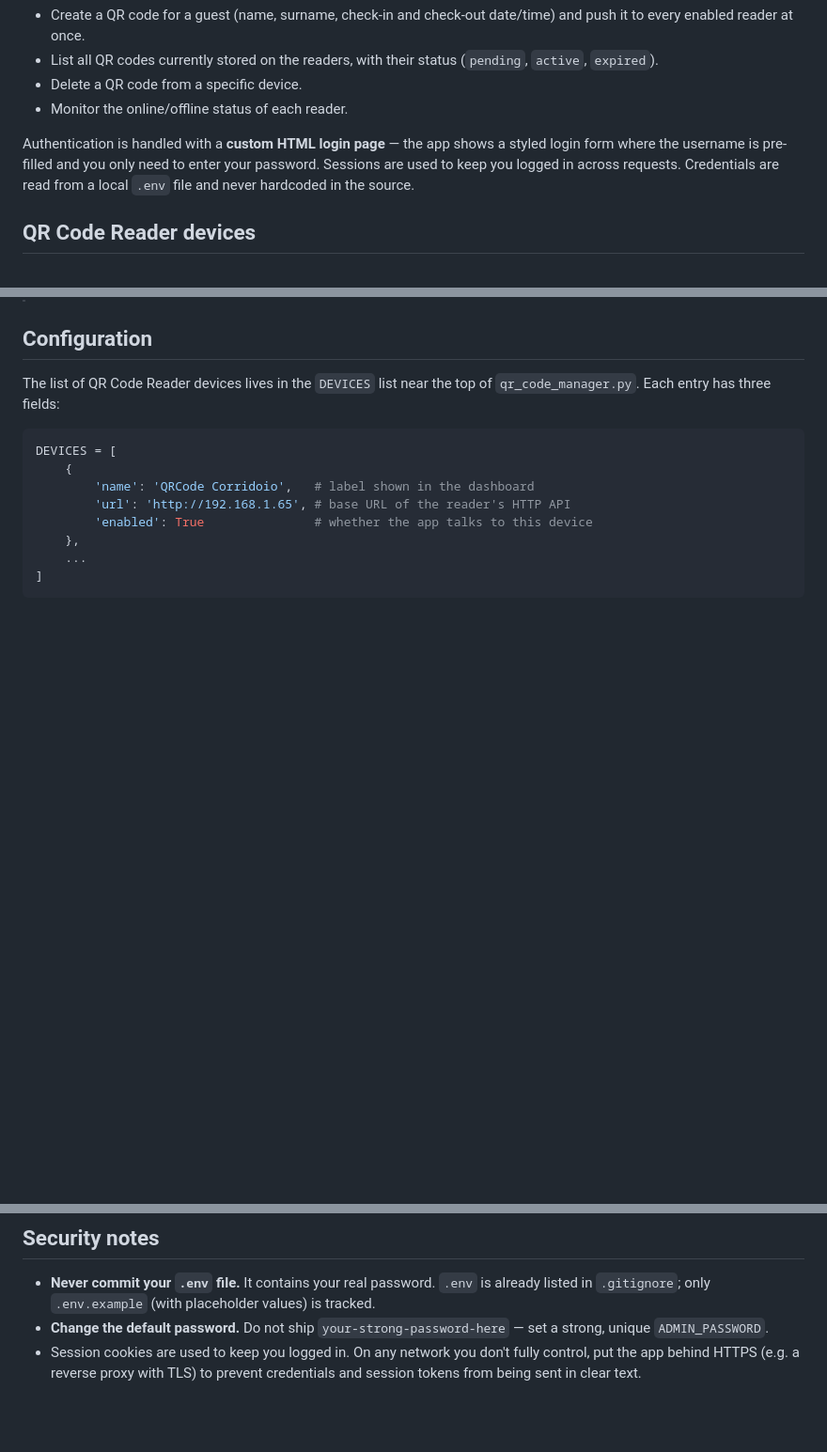
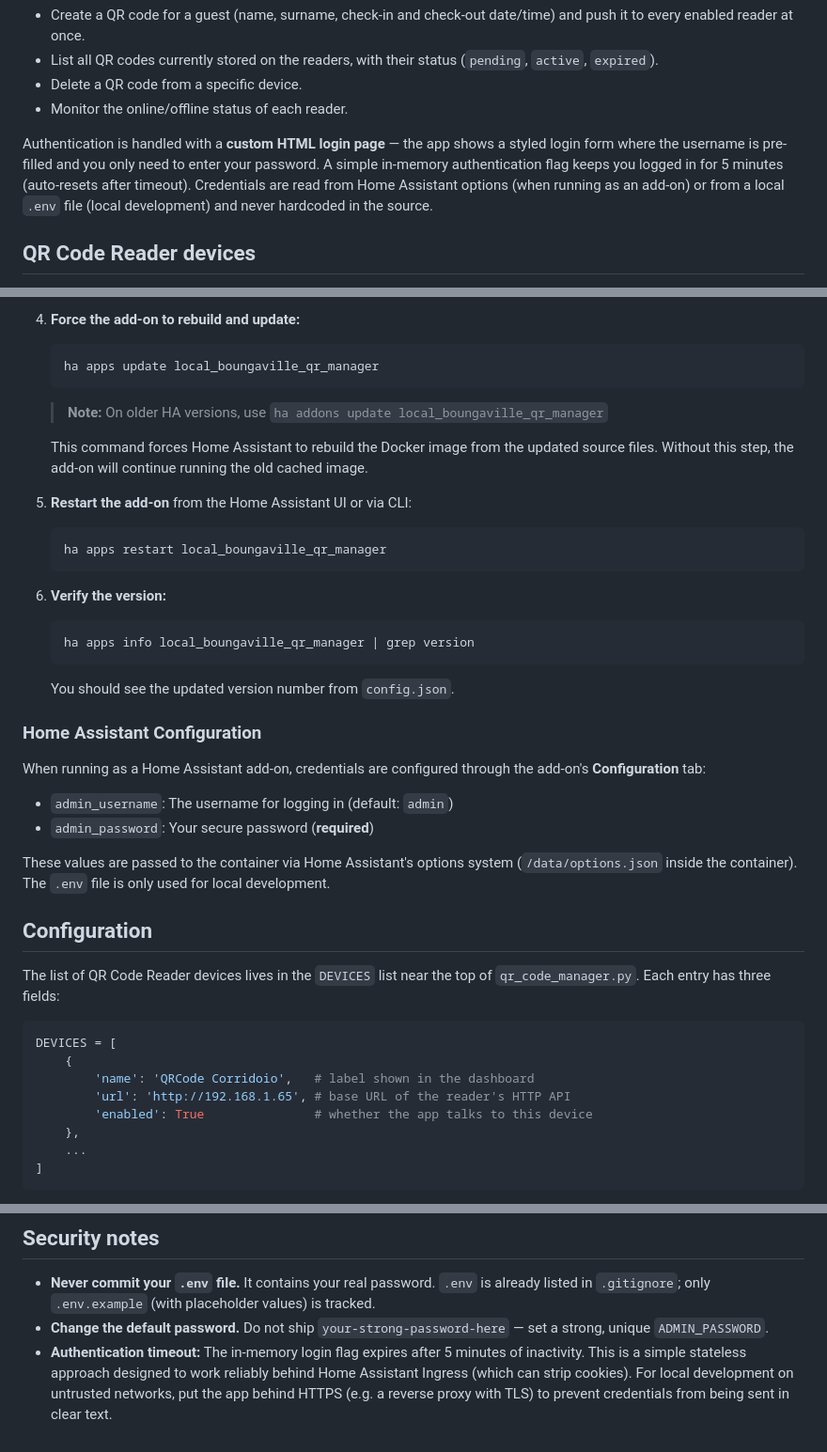
Before and after one commit to lucahardonk/boungaville_qr_management, a Markdown page: new_flask_app/boungaville_qr_manager/README.md, 3 parts joined by grey strips. Shown at 94% size. Drawn GitHub-style; blank space fills up the shorter version.

Commit message:
docs: add Home Assistant deployment and update instructions to README

````diff
--- a/new_flask_app/boungaville_qr_manager/README.md
+++ b/new_flask_app/boungaville_qr_manager/README.md
@@ -12,9 +12,10 @@ dashboard you can:
 - Monitor the online/offline status of each reader.
 
 Authentication is handled with a **custom HTML login page** — the app shows a styled login
-form where the username is pre-filled and you only need to enter your password. Sessions are
-used to keep you logged in across requests. Credentials are read from a local `.env` file and
-never hardcoded in the source.
+form where the username is pre-filled and you only need to enter your password. A simple
+in-memory authentication flag keeps you logged in for 5 minutes (auto-resets after timeout).
+Credentials are read from Home Assistant options (when running as an add-on) or from a local
+`.env` file (local development) and never hardcoded in the source.
 
 ## QR Code Reader devices
 
@@ -119,3 +193,33 @@ Open `http://localhost:8086` — you will see the login page. Enter your credent
+4. **Force the add-on to rebuild and update:**
+   ```bash
+   ha apps update local_boungaville_qr_manager
+   ```
+
+   > **Note:** On older HA versions, use `ha addons update local_boungaville_qr_manager`
+
+   This command forces Home Assistant to rebuild the Docker image from the updated source files. Without this step, the add-on will continue running the old cached image.
+
+5. **Restart the add-on** from the Home Assistant UI or via CLI:
+   ```bash
+   ha apps restart local_boungaville_qr_manager
+   ```
+
+6. **Verify the version:**
+   ```bash
+   ha apps info local_boungaville_qr_manager | grep version
+   ```
+
+   You should see the updated version number from `config.json`.
+
+### Home Assistant Configuration
+
+When running as a Home Assistant add-on, credentials are configured through the add-on's **Configuration** tab:
+
+- `admin_username`: The username for logging in (default: `admin`)
+- `admin_password`: Your secure password (**required**)
+
+These values are passed to the container via Home Assistant's options system (`/data/options.json` inside the container). The `.env` file is only used for local development.
+
 ## Configuration
 
 The list of QR Code Reader devices lives in the `DEVICES` list near the top of
@@ -146,6 +250,7 @@ Restart the app after changing `DEVICES`.
   listed in `.gitignore`; only `.env.example` (with placeholder values) is tracked.
 - **Change the default password.** Do not ship `your-strong-password-here` — set a strong,
   unique `ADMIN_PASSWORD`.
-- Session cookies are used to keep you logged in. On any network you don't fully
-  control, put the app behind HTTPS (e.g. a reverse proxy with TLS) to prevent credentials
-  and session tokens from being sent in clear text.
+- **Authentication timeout:** The in-memory login flag expires after 5 minutes of inactivity.
+  This is a simple stateless approach designed to work reliably behind Home Assistant Ingress
+  (which can strip cookies). For local development on untrusted networks, put the app behind
+  HTTPS (e.g. a reverse proxy with TLS) to prevent credentials from being sent in clear text.
````
Also changed, not shown: other parts of new_flask_app/boungaville_qr_manager/README.md (+73 -0 lines).
